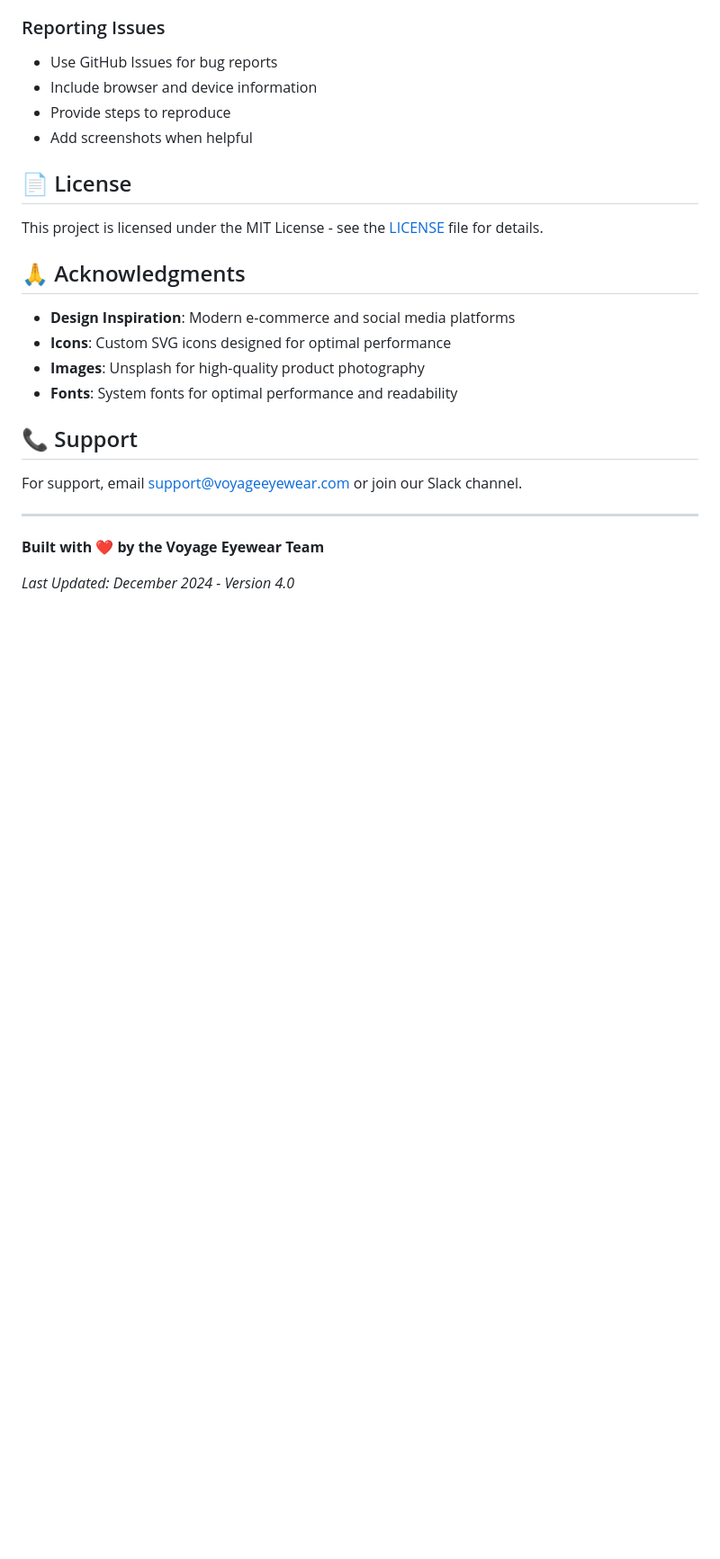
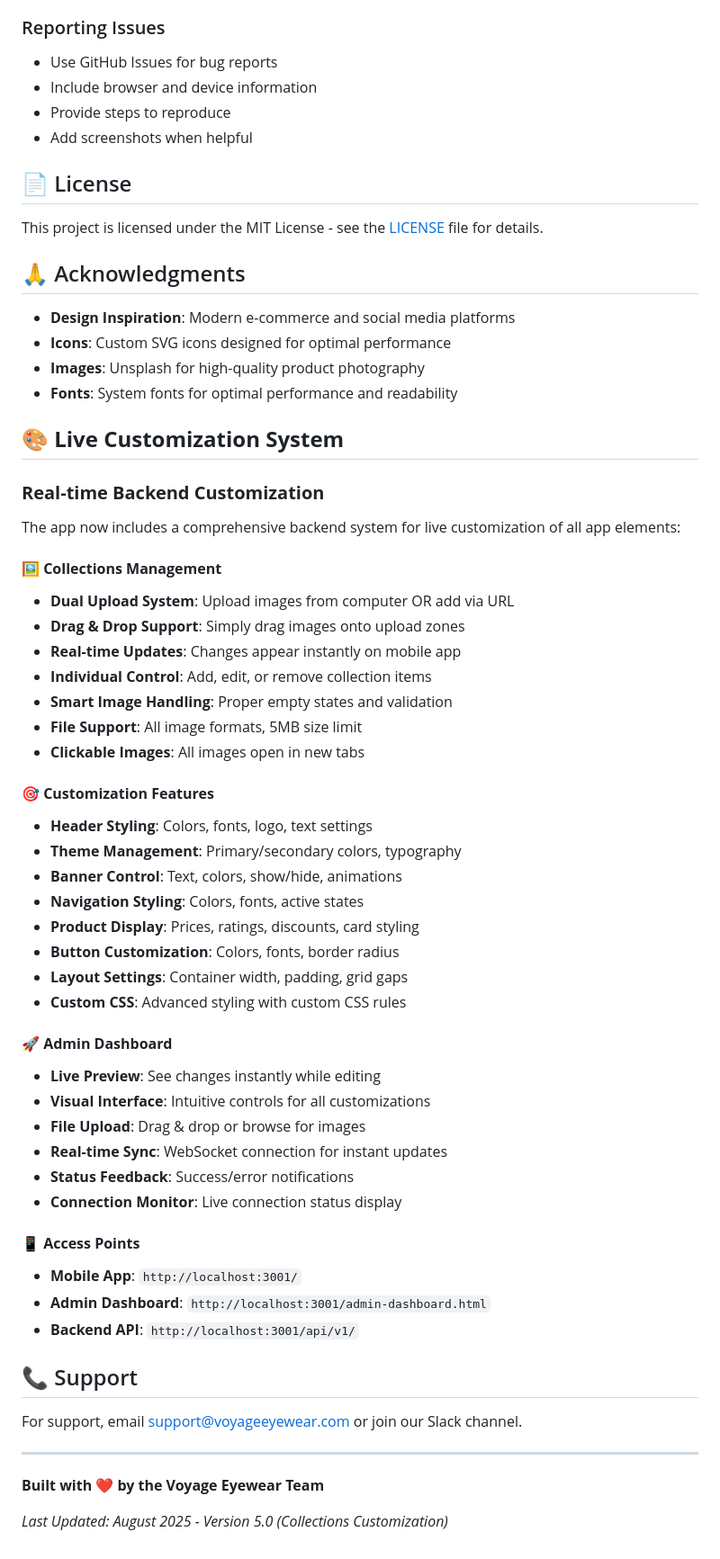
Before and after one commit to voyageeyewear/Goeye-app-2025, a Markdown page: README.md, the part around the change. Shown at 90% size. Drawn GitHub-style; blank space fills up the shorter version.

Commit message:
📚 Update README with collections customization documentation
- Added comprehensive Live Customization System section
- Documented collections management features (dual upload, drag & drop)
- Listed all customization capabilities (header, theme, banner, etc.)
- Added admin dashboard features and access points
- Updated version to 5.0 with collections customization milestone

```diff
--- a/README.md
+++ b/README.md
@@ -349,6 +349,43 @@ This project is licensed under the MIT License - see the [LICENSE](LICENSE) file
 - **Images**: Unsplash for high-quality product photography
 - **Fonts**: System fonts for optimal performance and readability
 
+## 🎨 **Live Customization System**
+
+### **Real-time Backend Customization**
+The app now includes a comprehensive backend system for live customization of all app elements:
+
+#### **🖼️ Collections Management**
+- **Dual Upload System**: Upload images from computer OR add via URL
+- **Drag & Drop Support**: Simply drag images onto upload zones
+- **Real-time Updates**: Changes appear instantly on mobile app
+- **Individual Control**: Add, edit, or remove collection items
+- **Smart Image Handling**: Proper empty states and validation
+- **File Support**: All image formats, 5MB size limit
+- **Clickable Images**: All images open in new tabs
+
+#### **🎯 Customization Features**
+- **Header Styling**: Colors, fonts, logo, text settings
+- **Theme Management**: Primary/secondary colors, typography
+- **Banner Control**: Text, colors, show/hide, animations
+- **Navigation Styling**: Colors, fonts, active states
+- **Product Display**: Prices, ratings, discounts, card styling
+- **Button Customization**: Colors, fonts, border radius
+- **Layout Settings**: Container width, padding, grid gaps
+- **Custom CSS**: Advanced styling with custom CSS rules
+
+#### **🚀 Admin Dashboard**
+- **Live Preview**: See changes instantly while editing
+- **Visual Interface**: Intuitive controls for all customizations
+- **File Upload**: Drag & drop or browse for images
+- **Real-time Sync**: WebSocket connection for instant updates
+- **Status Feedback**: Success/error notifications
+- **Connection Monitor**: Live connection status display
+
+#### **📱 Access Points**
+- **Mobile App**: `http://localhost:3001/`
+- **Admin Dashboard**: `http://localhost:3001/admin-dashboard.html`
+- **Backend API**: `http://localhost:3001/api/v1/`
+
 ## 📞 Support
 
 For support, email support@voyageeyewear.com or join our Slack channel.
@@ -357,4 +394,4 @@ For support, email support@voyageeyewear.com or join our Slack channel.
 
 **Built with ❤️ by the Voyage Eyewear Team**
 
-*Last Updated: December 2024 - Version 4.0*
+*Last Updated: August 2025 - Version 5.0 (Collections Customization)*
```
